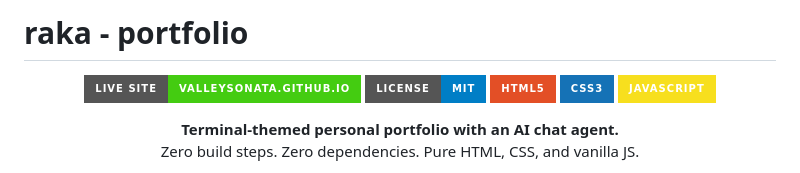
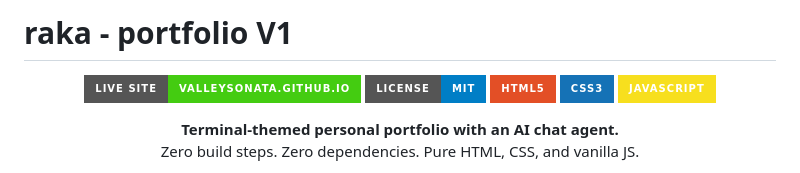
Before and after one commit to valleysonata/portofolio, a Markdown page: README.md, the part around the change. Rendered like a GitHub page; badges without logos.

Commit message:
Update project title to 'raka - portfolio V1'

```diff
--- a/README.md
+++ b/README.md
@@ -1,4 +1,4 @@
-# raka - portfolio
+# raka - portfolio V1
 
 <div align="center">
 
```
